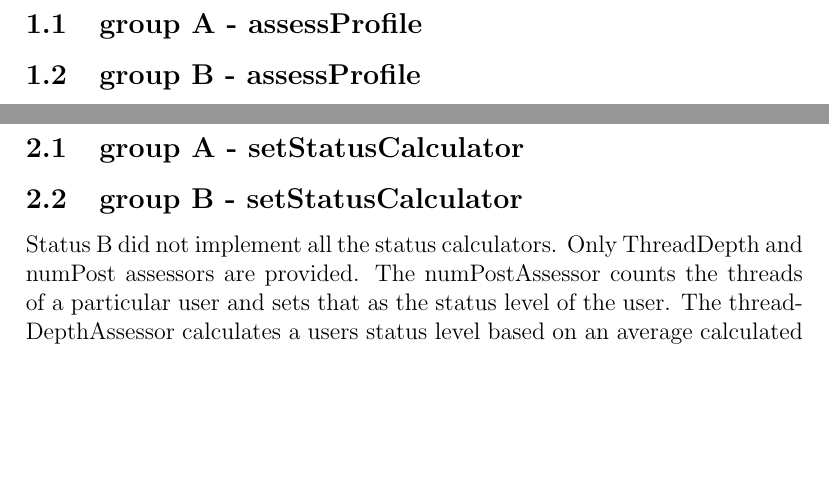
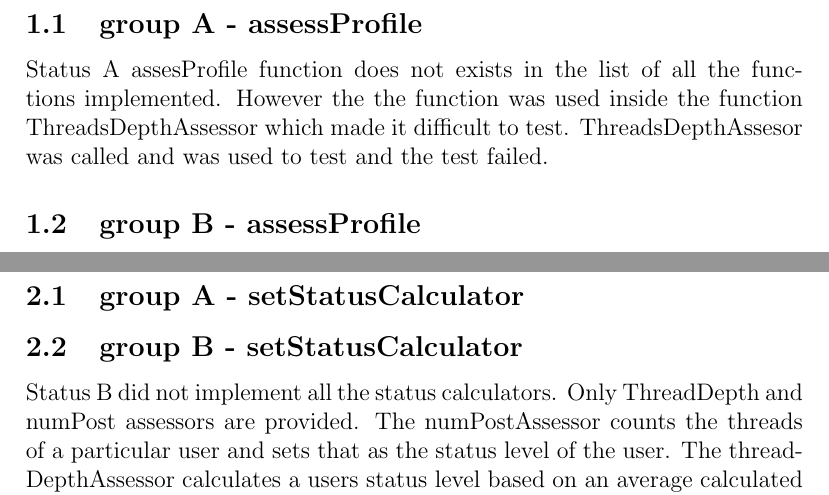
Before and after one commit to u13073878/COS301-Testing-Status, a LaTeX document (Status-Testing.tex): two parts of pages 3 and 4 of 13, joined at a grey line, cut so that both start at the same text, the shorter picture padded with empty space. Compiled offline with pdfLaTeX.

Commit message:
Update Status-Testing.tex

```diff
--- a/Status-Testing.tex
+++ b/Status-Testing.tex
@@ -49,12 +49,14 @@ Keagan Thompson&13023782\\
 \section{assessProfile Use case}
 \subsection{group A - assessProfile}
 %add test results for group A assessProfile here
-%Mpedi
-
+%Lerato
+Status A assesProfile function does not exists in the list of all the functions implemented. However the the function was used
+inside the function ThreadsDepthAssessor which made it difficult to test. ThreadsDepthAssesor was called and was used to test
+and the test failed.
 
 \subsection{group B - assessProfile}
 %add test results for group B assessProfile here
-%Lerato
+%Mpedi
 
 
 
```
